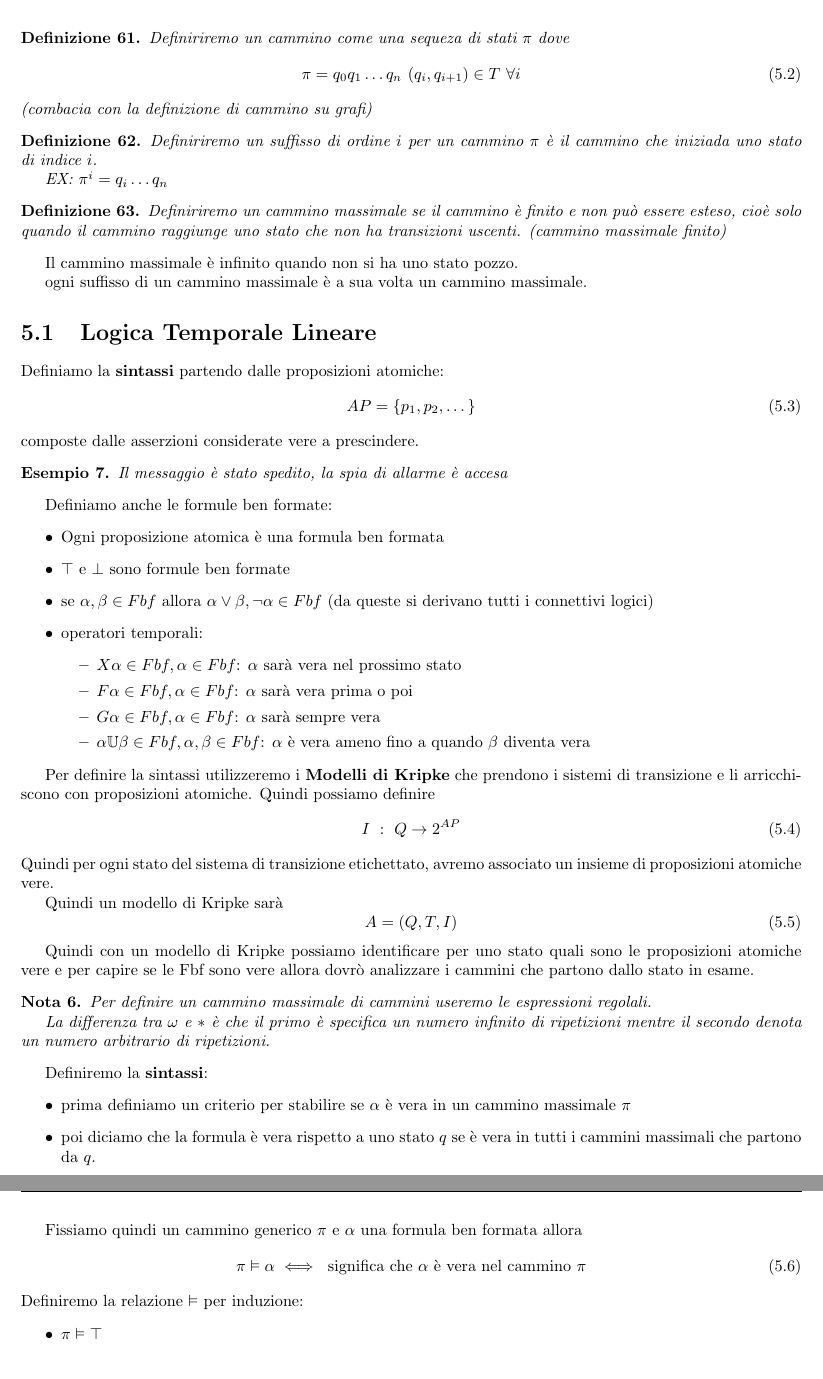
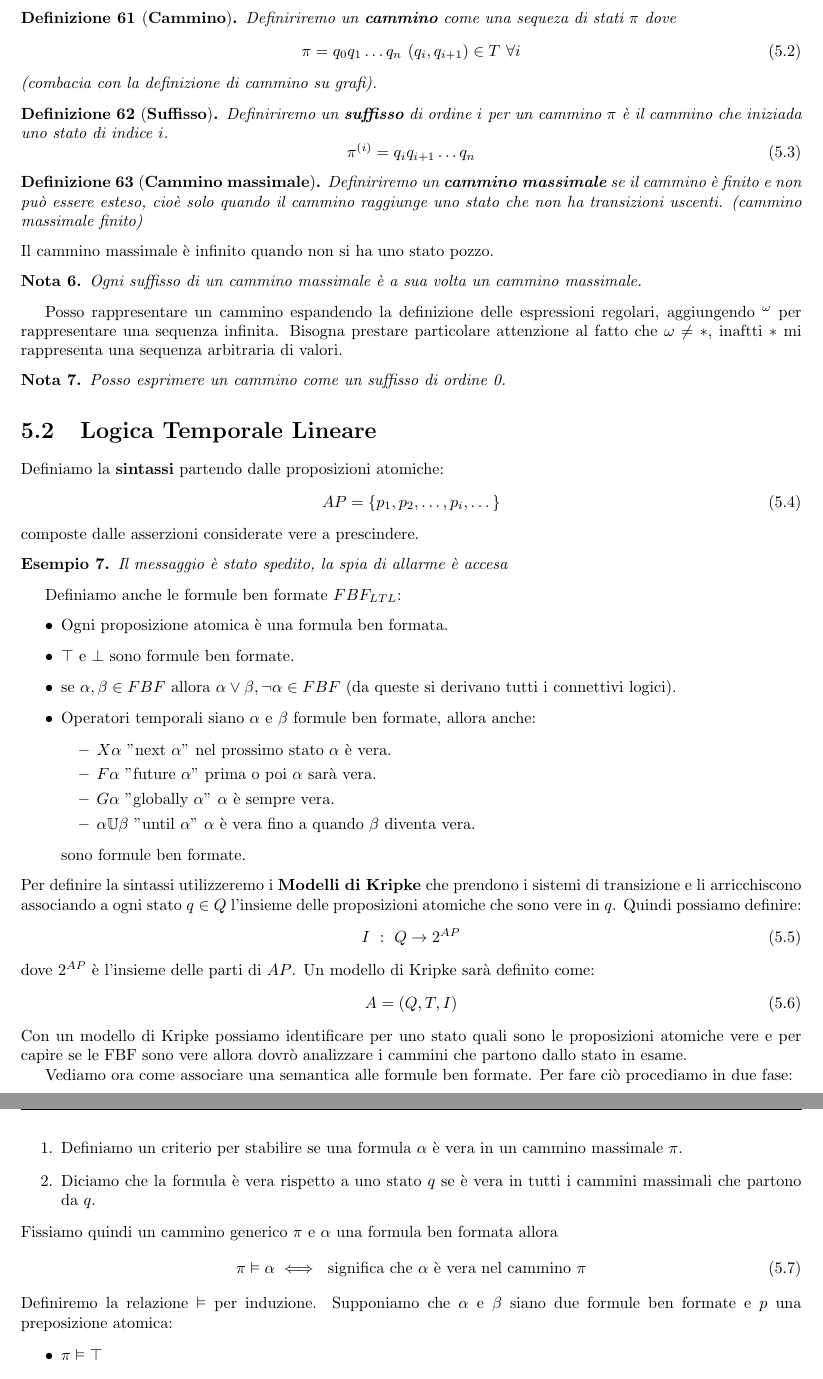
Before and after one commit to TommasoFerrario18/Appunti, a LaTeX book (1° anno/Modelli della Concorrenza/main.tex, which reads 1° anno/Modelli della Concorrenza/chapters/logiche_temporali.tex): two parts of pages 37 and 38 of 38, joined at a grey line, cut so that both start at the same text. Compiled offline with pdfLaTeX.

Commit message:
Unione Appunti 11-12-2023

```diff
--- a/1° anno/Modelli della Concorrenza/chapters/logiche_temporali.tex
+++ b/1° anno/Modelli della Concorrenza/chapters/logiche_temporali.tex
@@ -64,99 +66,96 @@ lo stato (logiche temporali) e poi ci servirà una semantica per interpretare la
         \item $Q$ insieme degli stati (non per forza finito)
         \item $T\subseteq Q\times Q$ insiemi di transizioni di stato
     \end{itemize}
-
 \end{definizione}
-
-\begin{definizione}
-    Definiriremo un cammino come una sequeza di stati $\pi$ dove
+\begin{definizione}[\textbf{Cammino}]
+    Definiriremo un \textbf{cammino} come una sequeza di stati $\pi$ dove
     \begin{equation}
         \pi = q_0q_1\dots q_n \ (q_i,q_{i+1})\in T \ \forall i
     \end{equation}
-    (combacia con la definizione di cammino su grafi)
+    (combacia con la definizione di cammino su grafi).
 \end{definizione}
-
-\begin{definizione}
-    Definiriremo un suffisso di ordine $i$ per un cammino $\pi$ è il cammino che
-    iniziada uno stato di indice $i$.
-
-    EX: $\pi^i = q_i\dots q_n$
+\begin{definizione}[\textbf{Suffisso}]
+    Definiriremo un \textbf{suffisso} di ordine $i$ per un cammino $\pi$ è il
+    cammino che iniziada uno stato di indice $i$.
+    \begin{equation}
+        \pi^{(i)} = q_iq_{i+1}\dots q_n
+    \end{equation}
 \end{definizione}
-
-\begin{definizione}
-    Definiriremo un cammino massimale se il cammino è finito e non può essere esteso,
-    cioè solo quando il cammino raggiunge uno stato che non ha transizioni uscenti. (cammino massimale finito)
+\begin{definizione}[\textbf{Cammino massimale}]
+    Definiriremo un \textbf{cammino massimale} se il cammino è finito e non può
+    essere esteso, cioè solo quando il cammino raggiunge uno stato che non ha
+    transizioni uscenti. (cammino massimale finito)
 \end{definizione}
 Il cammino massimale è infinito quando non si ha uno stato pozzo.
-
-ogni suffisso di un cammino massimale è a sua volta un cammino massimale.
+\begin{nota}
+    Ogni suffisso di un cammino massimale è a sua volta un cammino massimale.
+\end{nota}
+Posso rappresentare un cammino espandendo la definizione delle espressioni regolari,
+aggiungendo $^\omega$ per rappresentare una sequenza infinita. Bisogna prestare
+particolare attenzione al fatto che $\omega \neq \ast$, inaftti $\ast$ mi rappresenta
+una sequenza arbitraria di valori.
+\begin{nota}
+    Posso esprimere un cammino come un suffisso di ordine 0.
+\end{nota}
 \section{Logica Temporale Lineare}
 Definiamo la \textbf{sintassi} partendo dalle proposizioni atomiche:
 \begin{equation}
-    AP=\left\{ p_1,p_2,\dots \right\}
+    AP=\{ p_1,p_2,\dots,p_i,\dots \}
 \end{equation}
 composte dalle asserzioni considerate vere a prescindere.
 \begin{esempio}
     Il messaggio è stato spedito, la spia di allarme è accesa
 \end{esempio}
-
-Definiamo anche le formule ben formate:
+Definiamo anche le formule ben formate $FBF_{LTL}$:
 \begin{itemize}
-    \item Ogni proposizione atomica è una formula ben formata
-    \item $\top$ e $\perp$ sono formule ben formate
-    \item se $\alpha,\beta\in Fbf$ allora $\alpha\lor \beta,\lnot \alpha \in Fbf$
-    (da queste si derivano tutti i connettivi logici)
-    \item operatori temporali:
+    \item Ogni proposizione atomica è una formula ben formata.
+    \item $\top$ e $\bot$ sono formule ben formate.
+    \item se $\alpha,\beta\in FBF$ allora $\alpha\lor \beta,\lnot \alpha \in FBF$
+          (da queste si derivano tutti i connettivi logici).
+    \item Operatori temporali siano $\alpha$ e $\beta$ formule ben formate, allora
+          anche:
           \begin{itemize}
-        \item $X\alpha \in Fbf, \alpha \in Fbf$: $\alpha$ sarà vera nel prossimo stato
-        \item $F\alpha \in Fbf, \alpha \in Fbf$: $\alpha$ sarà vera prima o poi
-        \item $G\alpha \in Fbf, \alpha \in Fbf$: $\alpha$ sarà sempre vera
-        \item $\alpha\mathbb{U}\beta \in Fbf, \alpha,\beta \in Fbf$: $\alpha$ è vera
-            ameno fino a quando $\beta$ diventa vera
+              \item $X\alpha$ "next $\alpha$" nel prossimo stato $\alpha$ è vera.
+              \item $F\alpha$ "future $\alpha$" prima o poi $\alpha$ sarà vera.
+              \item $G\alpha$ "globally $\alpha$" $\alpha$ è sempre vera.
+              \item $\alpha\mathbb{U}\beta$ "until $\alpha$" $\alpha$ è vera fino
+                    a quando $\beta$ diventa vera.
           \end{itemize}
+          sono formule ben formate.
 \end{itemize}
-
 Per definire la sintassi utilizzeremo i \textbf{Modelli di Kripke} che prendono
-i sistemi di transizione e li arricchiscono con proposizioni atomiche. Quindi possiamo
-definire
+i sistemi di transizione e li arricchiscono associando a ogni stato $q \in Q$
+l'insieme delle proposizioni atomiche che sono vere in $q$. Quindi possiamo
+definire:
 \begin{equation}
     I \ : \ Q \rightarrow 2 ^{AP}
 \end{equation}
-Quindi per ogni stato del sistema di transizione etichettato, avremo associato un
-insieme di proposizioni atomiche vere.
-
-Quindi un modello di Kripke sarà
+dove $2^{AP}$ è l'insieme delle parti di $AP$. Un modello di Kripke sarà definito
+come:
 \begin{equation}
     A=(Q,T,I)
 \end{equation}
-
-Quindi con un modello di Kripke possiamo identificare per uno stato quali sono le
-proposizioni atomiche vere e per capire se le Fbf sono vere allora dovrò analizzare
+Con un modello di Kripke possiamo identificare per uno stato quali sono le
+proposizioni atomiche vere e per capire se le FBF sono vere allora dovrò analizzare
 i cammini che partono dallo stato in esame.
 
-\begin{nota}
-    Per definire un cammino massimale di cammini useremo le espressioni regolali.
-
-    La differenza tra $\omega$ e $\ast$ è che il primo è specifica un numero infinito
-    di ripetizioni mentre il secondo denota un numero arbitrario di ripetizioni.
-\end{nota}
-
-
-
-Definiremo la \textbf{sintassi}:
-\begin{itemize}
-    \item prima definiamo un criterio per stabilire se $\alpha$ è vera in un cammino
-    massimale $\pi$
-    \item poi diciamo che la formula è vera rispetto a uno stato $q$ se è vera in tutti
-    i cammini massimali che partono da $q$.
-\end{itemize}
-
+Vediamo ora come associare una semantica alle formule ben formate. Per fare ciò
+procediamo in due fase:
+\begin{enumerate}
+    \item Definiamo un criterio per stabilire se una formula $\alpha$ è vera in
+          un cammino massimale $\pi$.
+    \item Diciamo che la formula è vera rispetto a uno stato $q$ se è vera in
+          tutti i cammini massimali che partono da $q$.
+\end{enumerate}
 Fissiamo quindi un cammino generico $\pi$ e $\alpha$ una formula ben formata allora
 \begin{equation}
-    \pi \vDash \alpha \iff \ \text{significa che} \ \alpha \ \text{è vera nel cammino} \ \pi
+    \pi \vDash \alpha \iff \ \text{significa che} \ \alpha \ \text{è vera nel cammino}
+    \ \pi
 \end{equation}
-Definiremo la relazione $\vDash$ per induzione:
+Definiremo la relazione $\vDash$ per induzione. Supponiamo che $\alpha$ e $\beta$
+siano due formule ben formate e $p$ una preposizione atomica:
 \begin{itemize}
     \item $\pi \vDash \top$
-    \item $\pi \not\vDash \perp$
+    \item $\pi \not\vDash \bot$
     \item $\pi \vDash p \iff p\in I(q_0)$
     \item $\pi \vDash \lnot \alpha \iff \pi \not\vDash \alpha$
```
Also changed, not shown: 1° anno/Modelli della Concorrenza/main.pdf, 1° anno/Modelli della Concorrenza/chapters/logiche_temporali.tex (83 more changed lines). Lines whose indentation alone changed are shown as unchanged.
